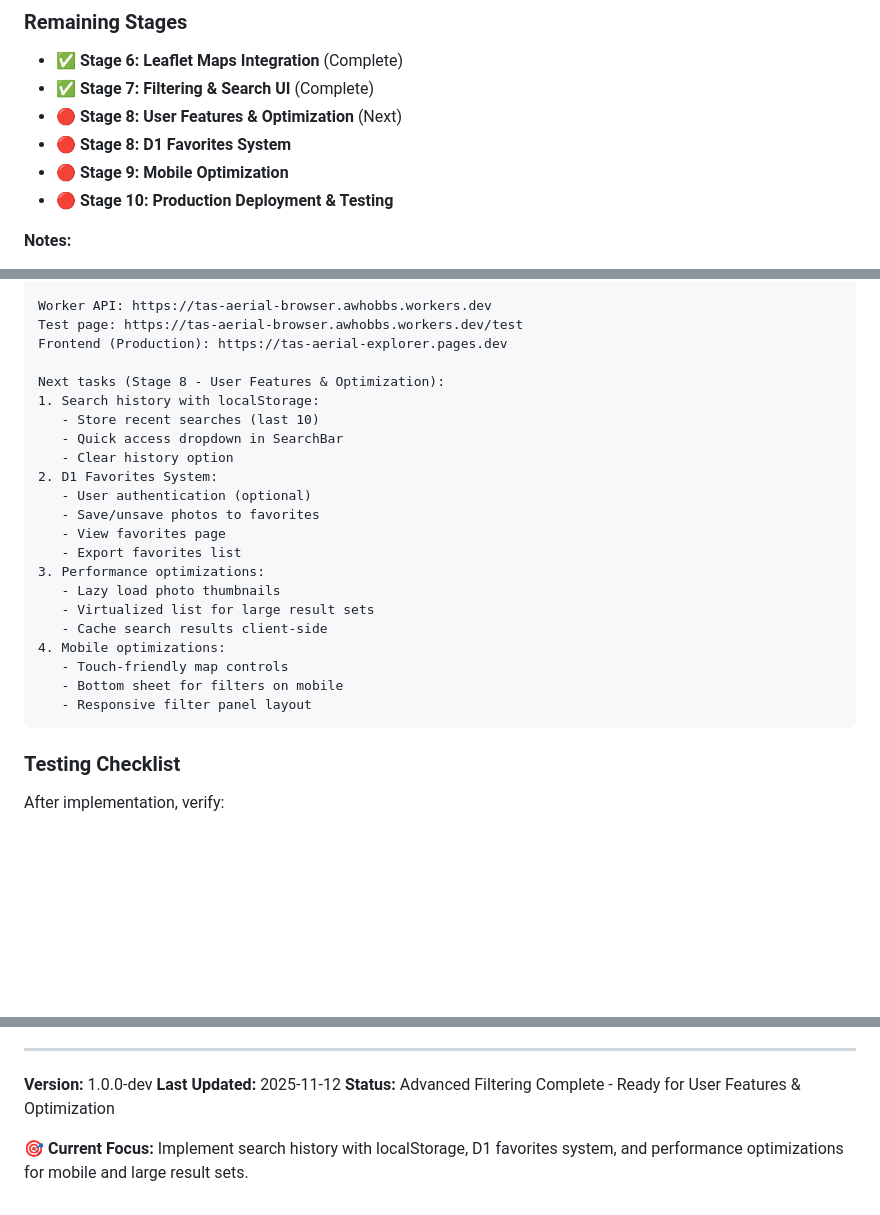
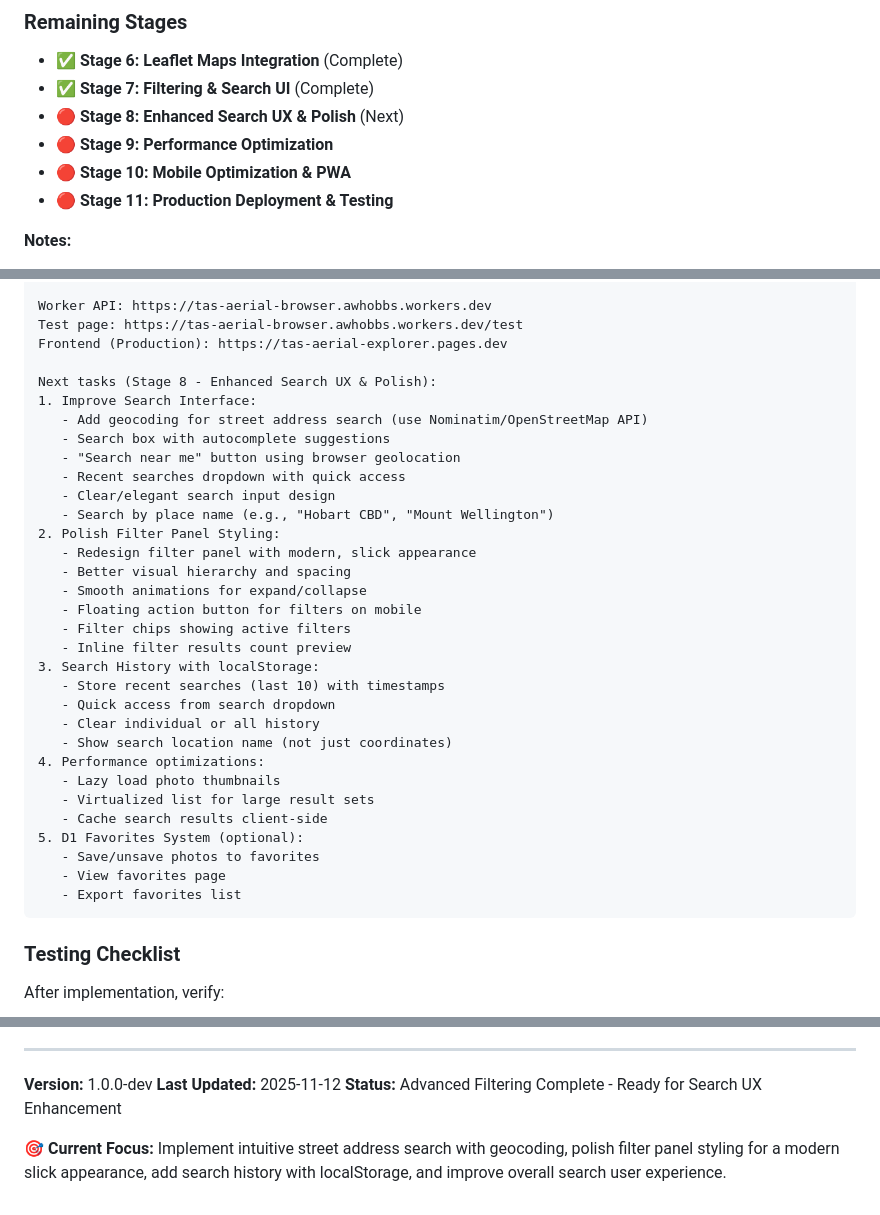
Before and after one commit to awhobbs87/aerial-image-browser, a Markdown page: guide.md, 3 parts joined by grey strips. Drawn GitHub-style; blank space fills up the shorter version.

Commit message:
docs: update Stage 8 scope with enhanced search UX and polish
Updated Stage 8 to focus on:
- Geocoding for street address search (Nominatim/OpenStreetMap)
- Improved search interface with autocomplete
- 'Search near me' geolocation feature
- Recent searches dropdown
- Modern, slick filter panel redesign
- Better visual hierarchy and animations
- Filter chips showing active filters
- Search history with localStorage

Renamed stage to 'Enhanced Search UX & Polish' to better reflect scope.

🤖 Generated with [Claude Code](https://claude.com/claude-code)

Co-Authored-By: Claude <noreply@anthropic.com>

````diff
--- a/guide.md
+++ b/guide.md
@@ -900,10 +900,10 @@ git push
 
 - ✅ **Stage 6: Leaflet Maps Integration** (Complete)
 - ✅ **Stage 7: Filtering & Search UI** (Complete)
-- 🔴 **Stage 8: User Features & Optimization** (Next)
-- 🔴 **Stage 8: D1 Favorites System**
-- 🔴 **Stage 9: Mobile Optimization**
-- 🔴 **Stage 10: Production Deployment & Testing**
+- 🔴 **Stage 8: Enhanced Search UX & Polish** (Next)
+- 🔴 **Stage 9: Performance Optimization**
+- 🔴 **Stage 10: Mobile Optimization & PWA**
+- 🔴 **Stage 11: Production Deployment & Testing**
 
 **Notes:**
 
@@ -1083,24 +1083,34 @@ Worker API: https://tas-aerial-browser.awhobbs.workers.dev
 Test page: https://tas-aerial-browser.awhobbs.workers.dev/test
 Frontend (Production): https://tas-aerial-explorer.pages.dev
 
-Next tasks (Stage 8 - User Features & Optimization):
-1. Search history with localStorage:
-   - Store recent searches (last 10)
-   - Quick access dropdown in SearchBar
-   - Clear history option
-2. D1 Favorites System:
-   - User authentication (optional)
+Next tasks (Stage 8 - Enhanced Search UX & Polish):
+1. Improve Search Interface:
+   - Add geocoding for street address search (use Nominatim/OpenStreetMap API)
+   - Search box with autocomplete suggestions
+   - "Search near me" button using browser geolocation
+   - Recent searches dropdown with quick access
+   - Clear/elegant search input design
+   - Search by place name (e.g., "Hobart CBD", "Mount Wellington")
+2. Polish Filter Panel Styling:
+   - Redesign filter panel with modern, slick appearance
+   - Better visual hierarchy and spacing
+   - Smooth animations for expand/collapse
+   - Floating action button for filters on mobile
+   - Filter chips showing active filters
+   - Inline filter results count preview
+3. Search History with localStorage:
+   - Store recent searches (last 10) with timestamps
+   - Quick access from search dropdown
+   - Clear individual or all history
+   - Show search location name (not just coordinates)
+4. Performance optimizations:
+   - Lazy load photo thumbnails
+   - Virtualized list for large result sets
+   - Cache search results client-side
+5. D1 Favorites System (optional):
    - Save/unsave photos to favorites
    - View favorites page
    - Export favorites list
-3. Performance optimizations:
-   - Lazy load photo thumbnails
-   - Virtualized list for large result sets
-   - Cache search results client-side
-4. Mobile optimizations:
-   - Touch-friendly map controls
-   - Bottom sheet for filters on mobile
-   - Responsive filter panel layout
 ```
 
 ### Testing Checklist
@@ -1135,6 +1145,6 @@ After implementation, verify:
 
 **Version:** 1.0.0-dev
 **Last Updated:** 2025-11-12
-**Status:** Advanced Filtering Complete - Ready for User Features & Optimization
+**Status:** Advanced Filtering Complete - Ready for Search UX Enhancement
 
-🎯 **Current Focus:** Implement search history with localStorage, D1 favorites system, and performance optimizations for mobile and large result sets.
+🎯 **Current Focus:** Implement intuitive street address search with geocoding, polish filter panel styling for a modern slick appearance, add search history with localStorage, and improve overall search user experience.
````
